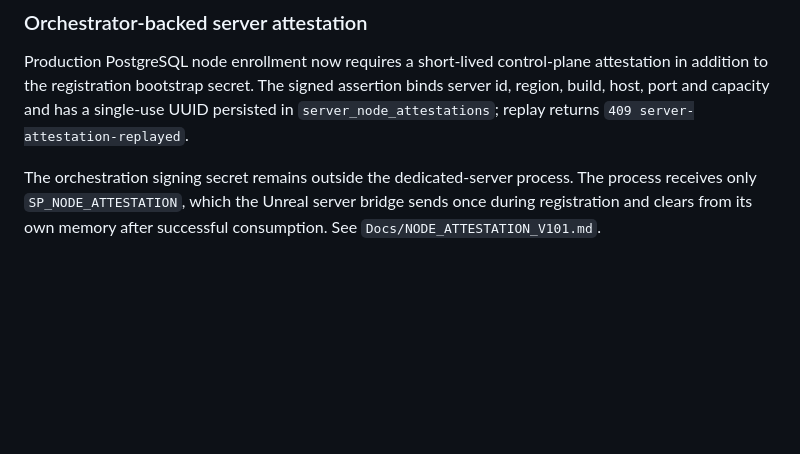
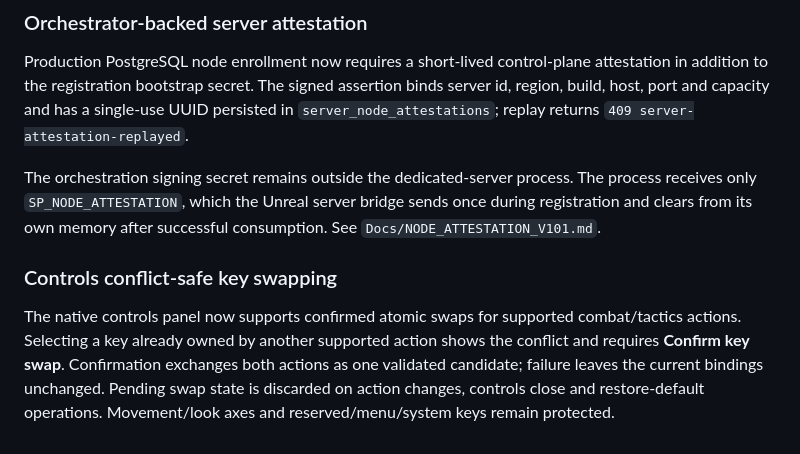
Before and after one commit to EnoMor1399/shadow-protocol-game, a Markdown page: ShadowProtocol-v1.0/README.md, the part around the change. Rendered like a GitHub page; blank space fills up the shorter version.

Commit message:
Document confirmed key-binding swaps

```diff
--- a/ShadowProtocol-v1.0/README.md
+++ b/ShadowProtocol-v1.0/README.md
@@ -254,3 +254,8 @@ The Unreal dedicated-server bridge schedules rotation at about 75% of the issued
 Production PostgreSQL node enrollment now requires a short-lived control-plane attestation in addition to the registration bootstrap secret. The signed assertion binds server id, region, build, host, port and capacity and has a single-use UUID persisted in `server_node_attestations`; replay returns `409 server-attestation-replayed`.
 
 The orchestration signing secret remains outside the dedicated-server process. The process receives only `SP_NODE_ATTESTATION`, which the Unreal server bridge sends once during registration and clears from its own memory after successful consumption. See `Docs/NODE_ATTESTATION_V101.md`.
+
+
+### Controls conflict-safe key swapping
+
+The native controls panel now supports confirmed atomic swaps for supported combat/tactics actions. Selecting a key already owned by another supported action shows the conflict and requires **Confirm key swap**. Confirmation exchanges both actions as one validated candidate; failure leaves the current bindings unchanged. Pending swap state is discarded on action changes, controls close and restore-default operations. Movement/look axes and reserved/menu/system keys remain protected.
```
Also changed, not shown: ShadowProtocol-v1.0/Docs/CHANGELOG_V101.md (+10 -0 lines), ShadowProtocol-v1.0/Docs/UI_CONTROLS_V101.md (+12 -5 lines).
